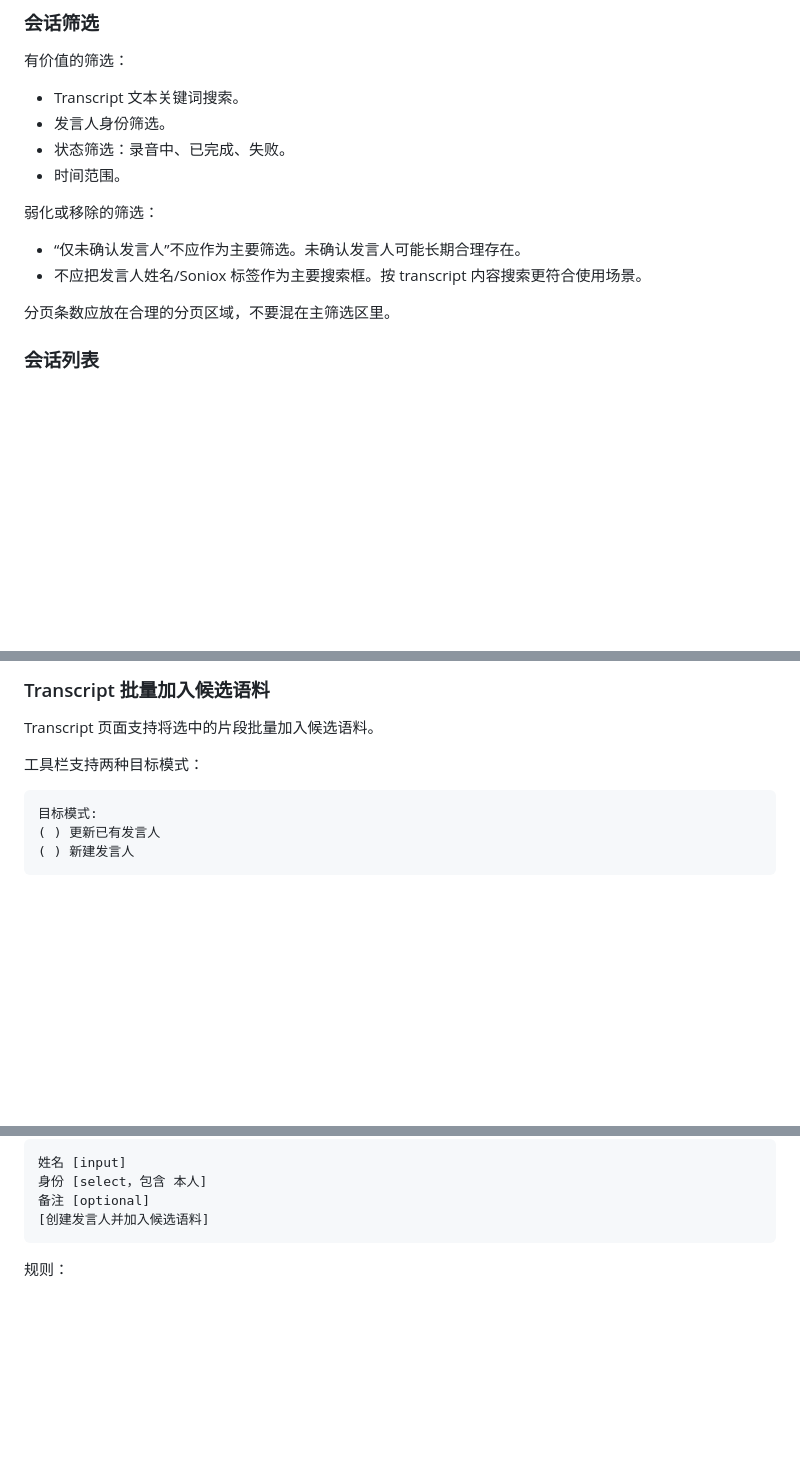
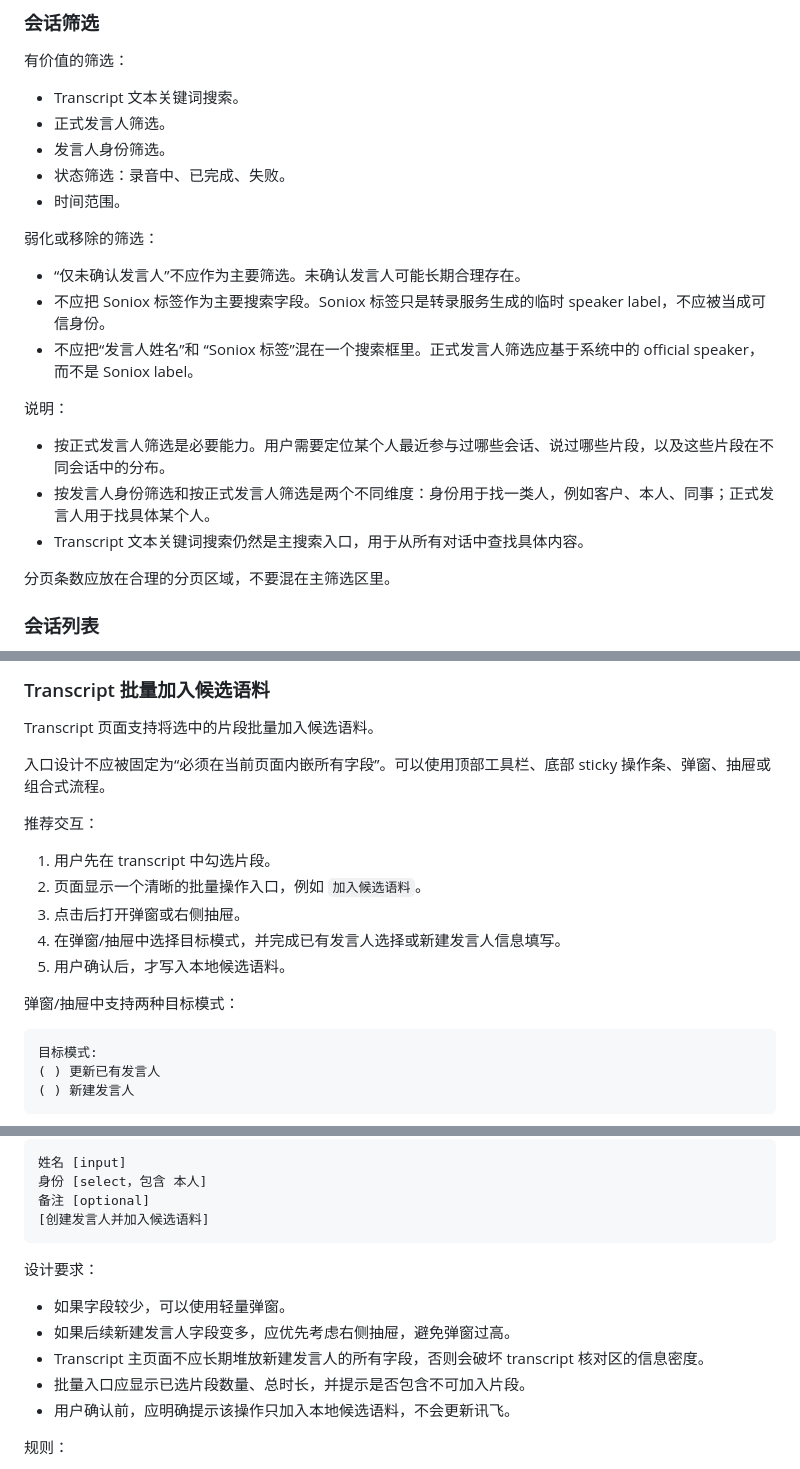
Before and after one commit to snakerfor/omi-costom-tts, a Markdown page: docs/admin-ui-design-guidelines.md, 3 parts joined by grey strips. Drawn GitHub-style; blank space fills up the shorter version.

Commit message:
docs: refine admin speaker filtering and material flow

````diff
--- a/docs/admin-ui-design-guidelines.md
+++ b/docs/admin-ui-design-guidelines.md
@@ -102,6 +102,7 @@ UI 需要摆脱当前 demo 风格：
 有价值的筛选：
 
 - Transcript 文本关键词搜索。
+- 正式发言人筛选。
 - 发言人身份筛选。
 - 状态筛选：录音中、已完成、失败。
 - 时间范围。
@@ -109,7 +110,14 @@ UI 需要摆脱当前 demo 风格：
 弱化或移除的筛选：
 
 - “仅未确认发言人”不应作为主要筛选。未确认发言人可能长期合理存在。
-- 不应把发言人姓名/Soniox 标签作为主要搜索框。按 transcript 内容搜索更符合使用场景。
+- 不应把 Soniox 标签作为主要搜索字段。Soniox 标签只是转录服务生成的临时 speaker label，不应被当成可信身份。
+- 不应把“发言人姓名”和 “Soniox 标签”混在一个搜索框里。正式发言人筛选应基于系统中的 official speaker，而不是 Soniox label。
+
+说明：
+
+- 按正式发言人筛选是必要能力。用户需要定位某个人最近参与过哪些会话、说过哪些片段，以及这些片段在不同会话中的分布。
+- 按发言人身份筛选和按正式发言人筛选是两个不同维度：身份用于找一类人，例如客户、本人、同事；正式发言人用于找具体某个人。
+- Transcript 文本关键词搜索仍然是主搜索入口，用于从所有对话中查找具体内容。
 
 分页条数应放在合理的分页区域，不要混在主筛选区里。
 
@@ -217,7 +225,17 @@ Transcript 增加筛选：
 
 Transcript 页面支持将选中的片段批量加入候选语料。
 
-工具栏支持两种目标模式：
+入口设计不应被固定为“必须在当前页面内嵌所有字段”。可以使用顶部工具栏、底部 sticky 操作条、弹窗、抽屉或组合式流程。
+
+推荐交互：
+
+1. 用户先在 transcript 中勾选片段。
+2. 页面显示一个清晰的批量操作入口，例如 `加入候选语料`。
+3. 点击后打开弹窗或右侧抽屉。
+4. 在弹窗/抽屉中选择目标模式，并完成已有发言人选择或新建发言人信息填写。
+5. 用户确认后，才写入本地候选语料。
+
+弹窗/抽屉中支持两种目标模式：
 
 ```text
 目标模式:
@@ -240,6 +258,14 @@ Transcript 页面支持将选中的片段批量加入候选语料。
 备注 [optional]
 [创建发言人并加入候选语料]
 ```
+
+设计要求：
+
+- 如果字段较少，可以使用轻量弹窗。
+- 如果后续新建发言人字段变多，应优先考虑右侧抽屉，避免弹窗过高。
+- Transcript 主页面不应长期堆放新建发言人的所有字段，否则会破坏 transcript 核对区的信息密度。
+- 批量入口应显示已选片段数量、总时长，并提示是否包含不可加入片段。
+- 用户确认前，应明确提示该操作只加入本地候选语料，不会更新讯飞。
 
 规则：
 
````
